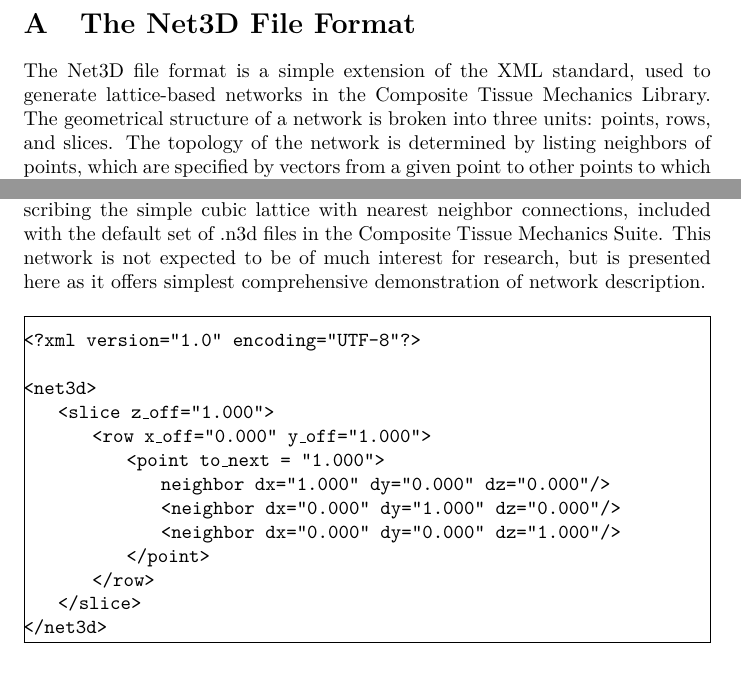
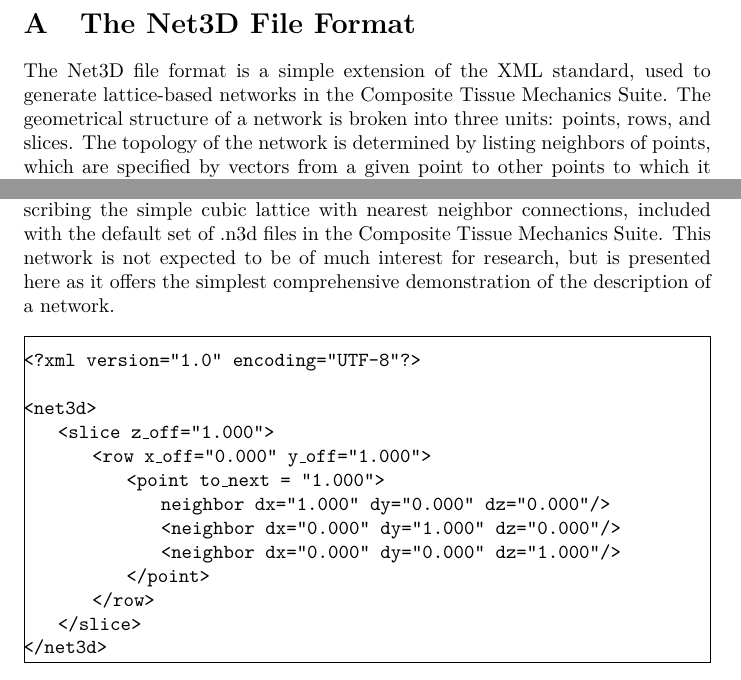
Before and after one commit to jmichelstl/composite_tissue_mechanics, a LaTeX document (doc/ctms_manual.tex): two parts of pages 19 and 20 of 22, joined at a grey line, cut so that both start at the same text. Compiled offline with pdfLaTeX.

Commit message:
I made some light edits to the manual.

```diff
--- a/doc/ctms_manual.tex
+++ b/doc/ctms_manual.tex
@@ -732,7 +732,7 @@ The resulting output will be the relative swelling volume of the gel.
 \section{The Net3D File Format}
 
 The Net3D file format is a simple extension of the XML standard, used to
-generate lattice-based networks in the Composite Tissue Mechanics Library. The
+generate lattice-based networks in the Composite Tissue Mechanics Suite. The
 geometrical structure of a network is broken into three units: points, rows,
 and slices. The topology of the network is determined by listing neighbors
 of points, which are specified by vectors from a given point to other points
@@ -799,7 +799,8 @@ To illustrate the concepts described above, we include below a Net3D file
 describing the simple cubic lattice with nearest neighbor connections, included
 with the default set of .n3d files in the Composite Tissue Mechanics Suite. This
 network is not expected to be of much interest for research, but is presented
-here as it offers simplest comprehensive demonstration of network description.
+here as it offers the simplest comprehensive demonstration of the description
+of a network.
 
 \begin{figure}[!htb]
 \framebox[\textwidth]{
```
Also changed, not shown: doc/ctms_manual.pdf.
